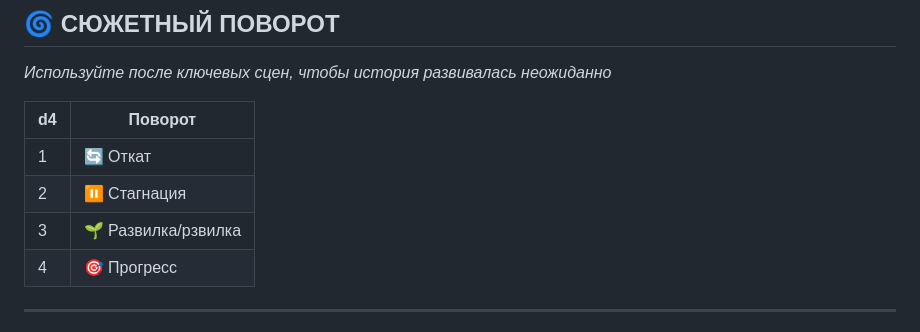
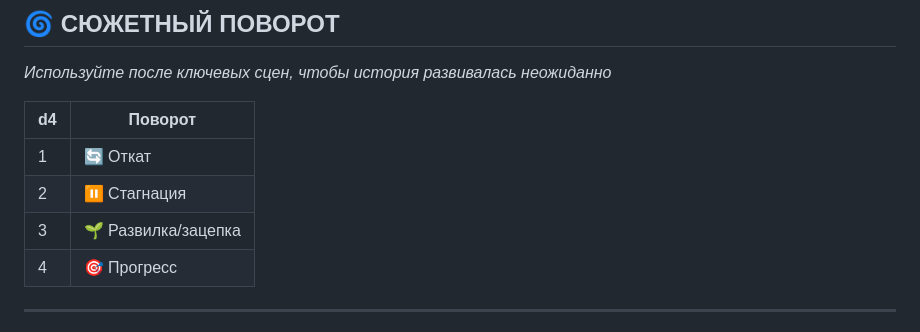
Before and after one commit to foxxoma/Rolkorn, a Markdown page: README.md, the part around the change. GitHub-like rendering.

```diff
--- a/README.md
+++ b/README.md
@@ -104,7 +104,7 @@
 | --- | ------------------- |
 | 1   | 🔄 Откат            |
 | 2   | ⏸️ Стагнация        |
-| 3   | 🌱 Развилка/pзвилка |
+| 3   | 🌱 Развилка/зацепка |
 | 4   | 🎯 Прогресс         |
 
 ---
```
